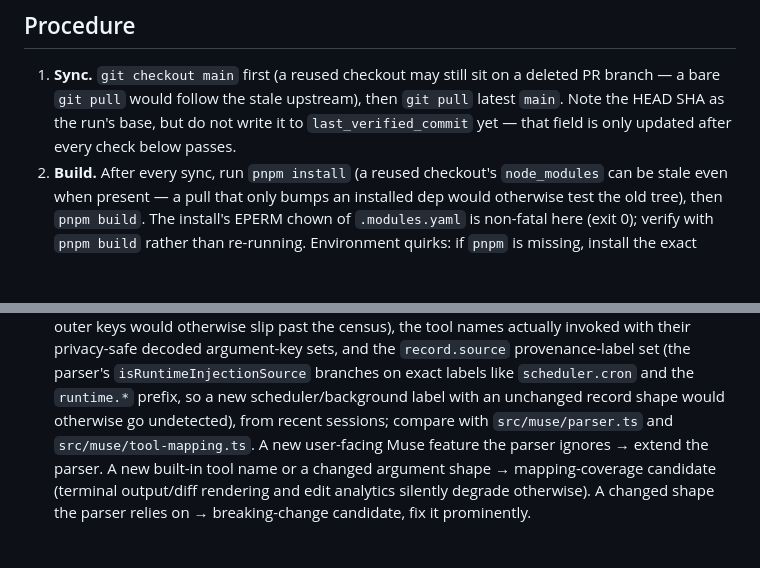
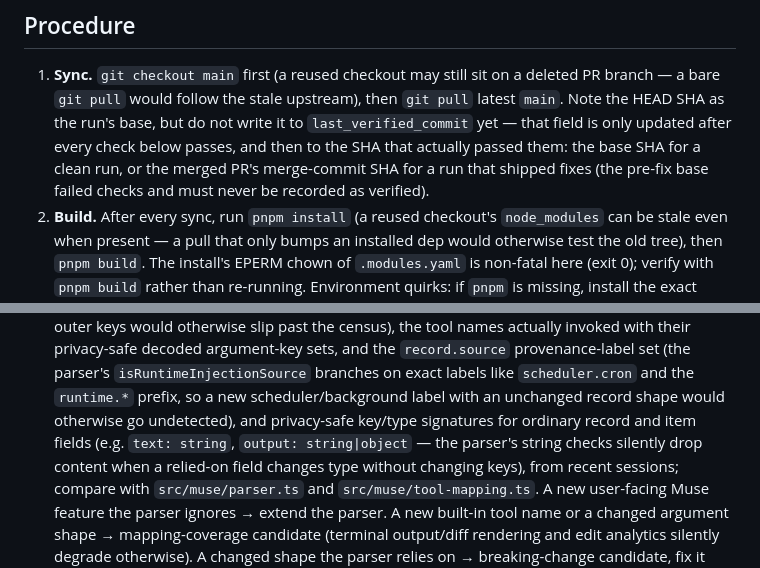
Before and after one commit to tuo-lei/vibe-replay, a Markdown page: crons/muse-cloud-parity/PROMPT.md, 2 parts joined by grey strips. Drawn GitHub-style; blank space fills up the shorter version.

Commit message:
chore(cron): address Codex round-10 P2s on muse-cloud-parity prompt
- Step 5: drift census also records privacy-safe key/type signatures for
  ordinary record and item fields (a field changing type without changing
  keys would otherwise slip past the census while the parser's string
  checks silently drop the content).
- Step 1: last_verified_commit is updated to the SHA that actually passed
  all checks \u2014 the base SHA for a clean run, the merged PR's
  merge-commit SHA for a run that shipped fixes (the pre-fix base failed
  checks and must never be recorded as verified).

```diff
--- a/crons/muse-cloud-parity/PROMPT.md
+++ b/crons/muse-cloud-parity/PROMPT.md
@@ -35,7 +35,10 @@ so in your report.
    deleted PR branch — a bare `git pull` would follow the stale upstream),
    then `git pull` latest `main`. Note the HEAD SHA as the run's base, but
    do not write it to `last_verified_commit` yet — that field is only
-   updated after every check below passes.
+   updated after every check below passes, and then to the SHA that
+   actually passed them: the base SHA for a clean run, or the merged PR's
+   merge-commit SHA for a run that shipped fixes (the pre-fix base failed
+   checks and must never be recorded as verified).
 2. **Build.** After every sync, run `pnpm install` (a reused checkout's
    `node_modules` can be stale even when present — a pull that only bumps
    an installed dep would otherwise test the old tree), then `pnpm build`.
@@ -82,7 +85,11 @@ so in your report.
    provenance-label set (the parser's `isRuntimeInjectionSource` branches
    on exact labels like `scheduler.cron` and the `runtime.*` prefix, so a
    new scheduler/background label with an unchanged record shape would
-   otherwise go undetected), from recent
+   otherwise go undetected), and privacy-safe key/type signatures for
+   ordinary record and item fields (e.g. `text: string`,
+   `output: string|object` — the parser's string checks silently drop
+   content when a relied-on field changes type without changing keys),
+   from recent
    sessions; compare with `src/muse/parser.ts` and
    `src/muse/tool-mapping.ts`. A new user-facing Muse feature the parser
    ignores → extend the parser. A new built-in tool name or a changed
```
